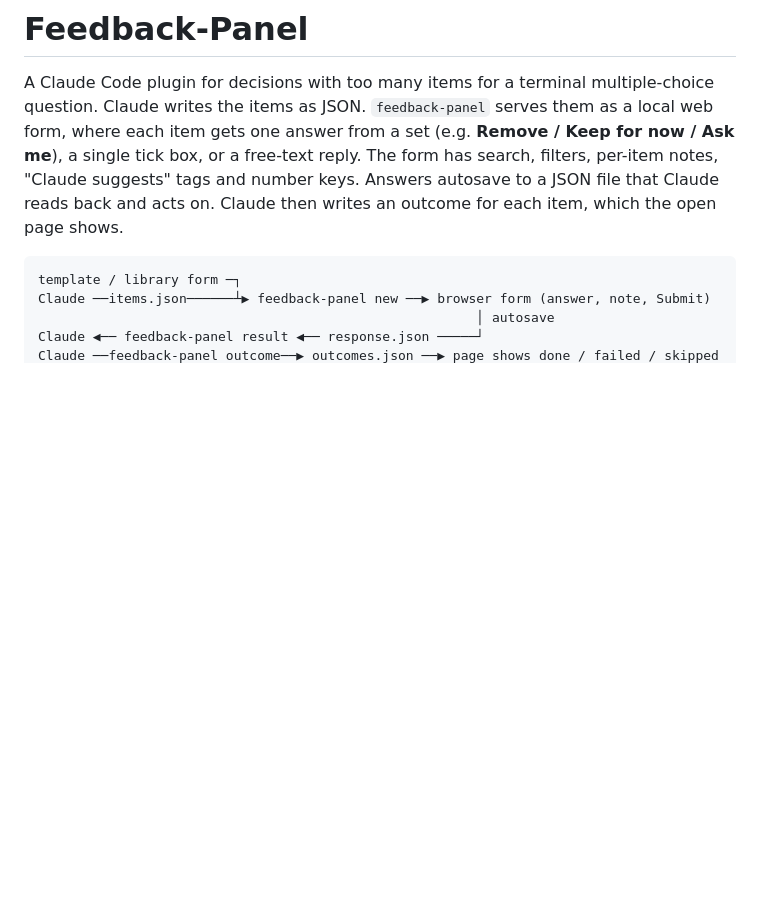
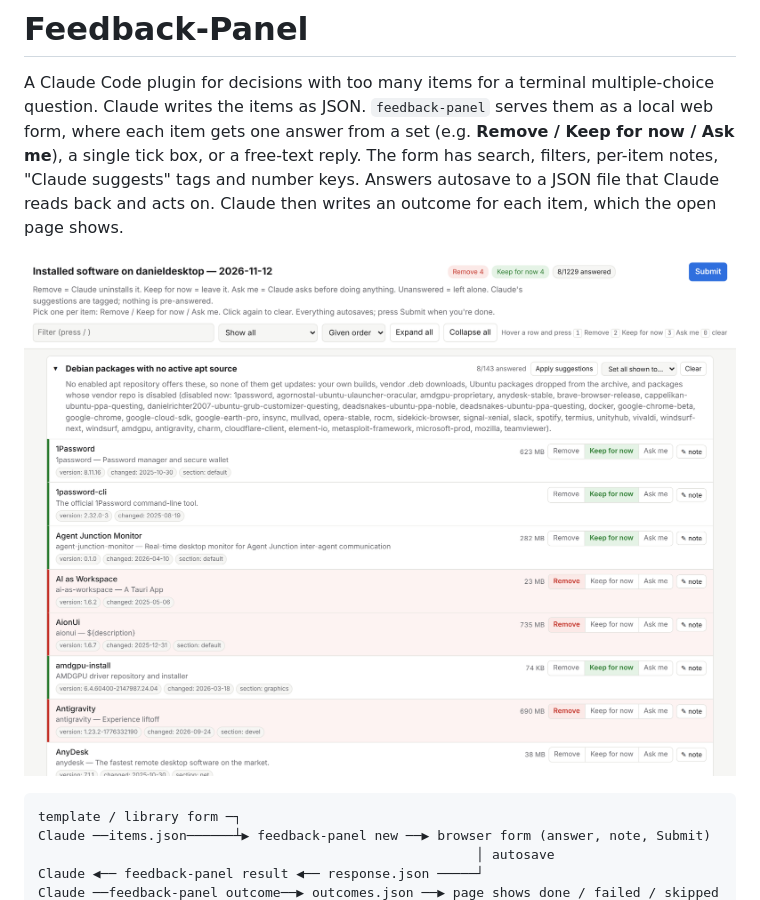
Before and after one commit to danielrosehill/Feedback, a Markdown page: README.md, the part around the change. Rendered like a GitHub page; pictures changed too: docs/screenshot.png (added); blank space fills up the shorter version.

Commit message:
README: screenshot of the software-review form

````diff
--- a/README.md
+++ b/README.md
@@ -6,6 +6,8 @@ gets one answer from a set (e.g. **Remove / Keep for now / Ask me**), a single t
 free-text reply. The form has search, filters, per-item notes, "Claude suggests" tags and number
 keys. Answers autosave to a JSON file that Claude reads back and acts on. Claude then writes an
 outcome for each item, which the open page shows.
+
+![The software-review form part-way through: Remove / Keep for now / Ask me per item, with per-answer counts, filters and number-key hints](docs/screenshot.png)
 
 ```
 template / library form ─┐
````
